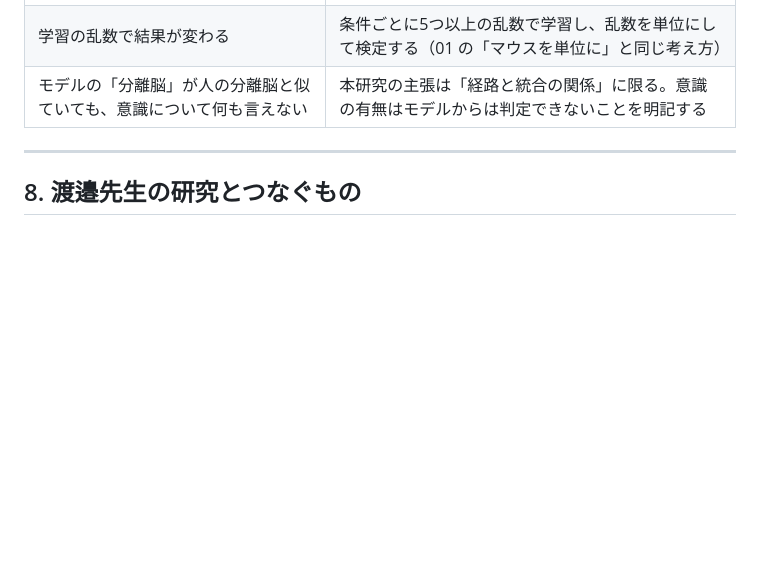
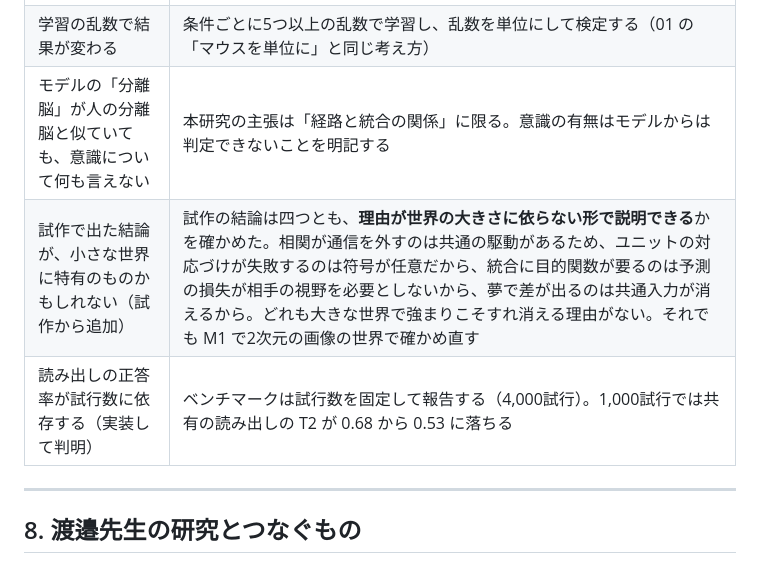
Before and after one commit to Nzm3915/split-brain-world-models, a Markdown page: docs/02_split_brain_world_models.md, the part around the change. Drawn GitHub-style; blank space fills up the shorter version.

Commit message:
02: risks - why the prototype conclusions should not be artefacts of a small world, and the trial-count rule
Co-Authored-By: Claude Opus 5 <noreply@anthropic.com>
Claude-Session: https://claude.ai/code/session_01JYWhMUGYwXMjA2Pt43hkJh

```diff
--- a/docs/02_split_brain_world_models.md
+++ b/docs/02_split_brain_world_models.md
@@ -608,6 +608,8 @@ M2 前期を工学の側に振るのが、計画の要である。ここで同
 | 「真の通信路」の定義が一通りでない | ヤコビ行列による定義と、メッセージを直接ゆらす摂動による定義の両方で確かめる |
 | 学習の乱数で結果が変わる | 条件ごとに5つ以上の乱数で学習し、乱数を単位にして検定する（01 の「マウスを単位に」と同じ考え方） |
 | モデルの「分離脳」が人の分離脳と似ていても、意識について何も言えない | 本研究の主張は「経路と統合の関係」に限る。意識の有無はモデルからは判定できないことを明記する |
+| 試作で出た結論が、小さな世界に特有のものかもしれない（試作から追加） | 試作の結論は四つとも、**理由が世界の大きさに依らない形で説明できる**かを確かめた。相関が通信を外すのは共通の駆動があるため、ユニットの対応づけが失敗するのは符号が任意だから、統合に目的関数が要るのは予測の損失が相手の視野を必要としないから、夢で差が出るのは共通入力が消えるから。どれも大きな世界で強まりこそすれ消える理由がない。それでも M1 で2次元の画像の世界で確かめ直す |
+| 読み出しの正答率が試行数に依存する（実装して判明） | ベンチマークは試行数を固定して報告する（4,000試行）。1,000試行では共有の読み出しの T2 が 0.68 から 0.53 に落ちる |
 
 ---
 
```
